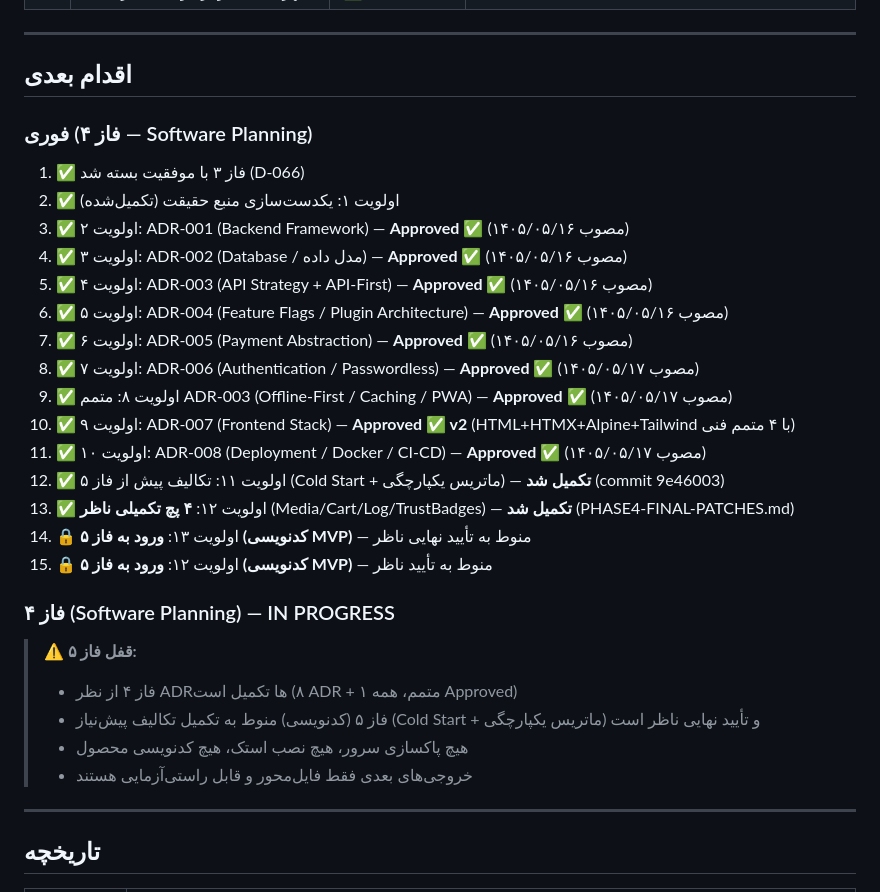
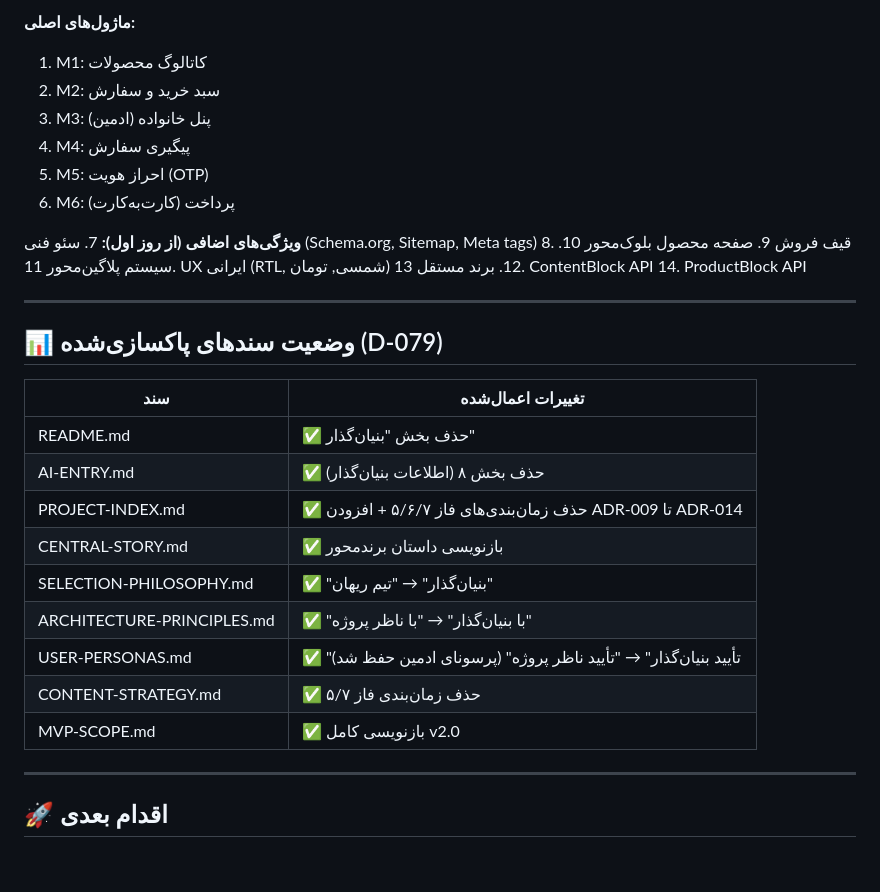
Before and after one commit to abyfahimy91-netizen/rihan-platform, a Markdown page: CONTINUITY.md, the part around one of its changes. Rendered like a GitHub page; blank space fills up the shorter version.

```diff
--- a/CONTINUITY.md
+++ b/CONTINUITY.md
@@ -39,35 +72,38 @@
+**ماژول‌های اصلی:**
+1. M1: کاتالوگ محصولات
+2. M2: سبد خرید و سفارش
+3. M3: پنل خانواده (ادمین)
+4. M4: پیگیری سفارش
+5. M5: احراز هویت (OTP)
+6. M6: پرداخت (کارت‌به‌کارت)
+
+**ویژگی‌های اضافی (از روز اول):**
+7. سئو فنی (Schema.org, Sitemap, Meta tags)
+8. قیف فروش
+9. صفحه محصول بلوک‌محور
+10. سیستم پلاگین‌محور
+11. UX ایرانی (RTL, شمسی, تومان)
+12. برند مستقل
+13. ContentBlock API
+14. ProductBlock API
 
 ---
 
-## اقدام بعدی
+## 📊 وضعیت سندهای پاکسازی‌شده (D-079)
 
-### فوری (فاز ۴ — Software Planning)
-
-1. ✅ فاز ۳ با موفقیت بسته شد (D-066)
-2. ✅ اولویت ۱: یکدست‌سازی منبع حقیقت (تکمیل‌شده)
-3. ✅ اولویت ۲: ADR-001 (Backend Framework) — **Approved ✅** (مصوب ۱۴۰۵/۰۵/۱۶)
-4. ✅ اولویت ۳: ADR-002 (Database / مدل داده) — **Approved ✅** (مصوب ۱۴۰۵/۰۵/۱۶)
-5. ✅ اولویت ۴: ADR-003 (API Strategy + API-First) — **Approved ✅** (مصوب ۱۴۰۵/۰۵/۱۶)
-6. ✅ اولویت ۵: ADR-004 (Feature Flags / Plugin Architecture) — **Approved ✅** (مصوب ۱۴۰۵/۰۵/۱۶)
-7. ✅ اولویت ۶: ADR-005 (Payment Abstraction) — **Approved ✅** (مصوب ۱۴۰۵/۰۵/۱۶)
-8. ✅ اولویت ۷: ADR-006 (Authentication / Passwordless) — **Approved ✅** (مصوب ۱۴۰۵/۰۵/۱۷)
-9. ✅ اولویت ۸: متمم ADR-003 (Offline-First / Caching / PWA) — **Approved ✅** (مصوب ۱۴۰۵/۰۵/۱۷)
-10. ✅ اولویت ۹: ADR-007 (Frontend Stack) — **Approved ✅ v2** (HTML+HTMX+Alpine+Tailwind با ۴ متمم فنی)
-11. ✅ اولویت ۱۰: ADR-008 (Deployment / Docker / CI-CD) — **Approved ✅** (مصوب ۱۴۰۵/۰۵/۱۷)
-12. ✅ اولویت ۱۱: تکالیف پیش از فاز ۵ (Cold Start + ماتریس یکپارچگی) — **تکمیل شد** (commit 9e46003)
-13. ✅ اولویت ۱۲: **۴ پچ تکمیلی ناظر** (Media/Cart/Log/TrustBadges) — **تکمیل شد** (PHASE4-FINAL-PATCHES.md)
-14. 🔒 اولویت ۱۳: **ورود به فاز ۵ (کدنویسی MVP)** — منوط به تأیید نهایی ناظر
-13. 🔒 اولویت ۱۲: **ورود به فاز ۵ (کدنویسی MVP)** — منوط به تأیید ناظر
-
-### فاز ۴ (Software Planning) — IN PROGRESS
-
-> ⚠️ **قفل فاز ۵:**
-> - فاز ۴ از نظر ADRها تکمیل است (۸ ADR + ۱ متمم، همه Approved)
-> - فاز ۵ (کدنویسی) منوط به تکمیل تکالیف پیش‌نیاز (Cold Start + ماتریس یکپارچگی) و تأیید نهایی ناظر است
-> - هیچ پاکسازی سرور، هیچ نصب استک، هیچ کدنویسی محصول
-> - خروجی‌های بعدی فقط فایل‌محور و قابل راستی‌آزمایی هستند
+| سند | تغییرات اعمال‌شده |
+|-----|-------------------|
+| README.md | ✅ حذف بخش "بنیان‌گذار" |
+| AI-ENTRY.md | ✅ حذف بخش ۸ (اطلاعات بنیان‌گذار) |
+| PROJECT-INDEX.md | ✅ حذف زمان‌بندی‌های فاز ۵/۶/۷ + افزودن ADR-009 تا ADR-014 |
+| CENTRAL-STORY.md | ✅ بازنویسی داستان برندمحور |
+| SELECTION-PHILOSOPHY.md | ✅ "بنیان‌گذار" → "تیم ریهان" |
+| ARCHITECTURE-PRINCIPLES.md | ✅ "با بنیان‌گذار" → "با ناظر پروژه" |
+| USER-PERSONAS.md | ✅ "تأیید بنیان‌گذار" → "تأیید ناظر پروژه" (پرسونای ادمین حفظ شد) |
+| CONTENT-STRATEGY.md | ✅ حذف زمان‌بندی فاز ۵/۷ |
+| MVP-SCOPE.md | ✅ بازنویسی کامل v2.0 |
 
 ---
 
-## تاریخچه
+## 🚀 اقدام بعدی
 
```
Also changed, not shown: other parts of CONTINUITY.md (+109 -51 lines).
